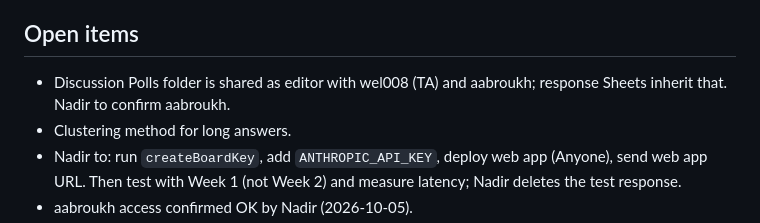
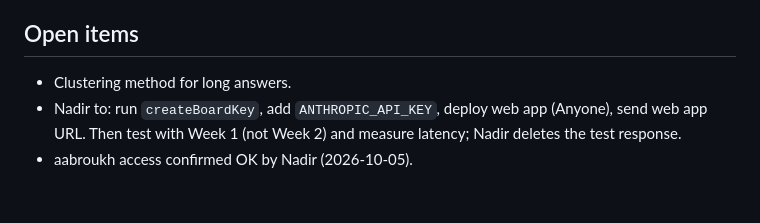
Before and after one commit to WeibelLab/google-form-live-poll, a Markdown page: CLAUDE.md, the part around the change. Drawn GitHub-style; blank space fills up the shorter version.

Commit message:
CLAUDE.md: aabroukh confirmed
Co-Authored-By: Claude Opus 5.5 <noreply@anthropic.com>

```diff
--- a/CLAUDE.md
+++ b/CLAUDE.md
@@ -41,7 +41,6 @@ Slido-style live poll board on Google Forms for CSE 291A (Fall 2026). Owner: Nad
 
 ## Open items
 
-- Discussion Polls folder is shared as editor with wel008 (TA) and aabroukh; response Sheets inherit that. Nadir to confirm aabroukh.
 - Clustering method for long answers.
 - Nadir to: run `createBoardKey`, add `ANTHROPIC_API_KEY`, deploy web app (Anyone), send web app URL. Then test with Week 1 (not Week 2) and measure latency; Nadir deletes the test response.
 - aabroukh access confirmed OK by Nadir (2026-10-05).
```
